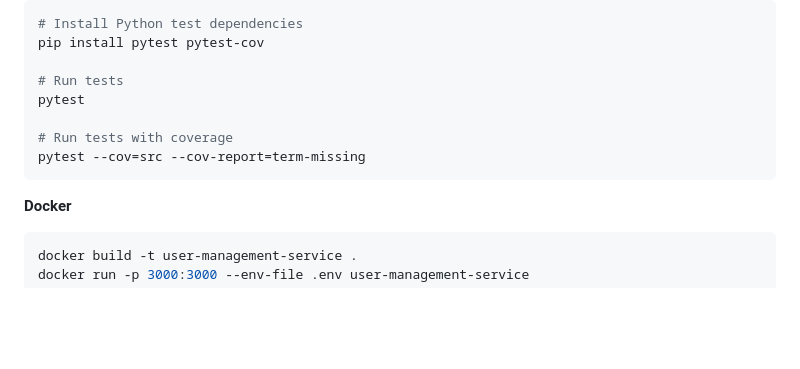
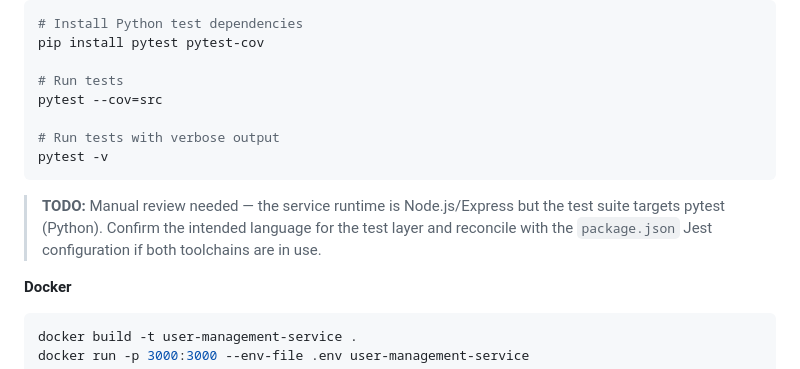
Before and after one commit to XEBIA-ACE/UMSP, a Markdown page: README.md, the part around the change. Drawn GitHub-style; blank space fills up the shorter version.

Commit message:
[JTT-3181] Add README.md

````diff
--- a/README.md
+++ b/README.md
@@ -74,13 +74,13 @@ The test suite uses **pytest** with fixture-based database isolation. Each test
 pip install pytest pytest-cov
 
 # Run tests
-pytest
+pytest --cov=src
 
-# Run tests with coverage
-pytest --cov=src --cov-report=term-missing
+# Run tests with verbose output
+pytest -v
 ```
 
-<!-- TODO: Verify that the pytest configuration (pytest.ini or pyproject.toml) is present and that the testpaths, python_files, and python_classes settings match the actual test file locations under src/__tests__/. -->
+> **TODO:** Manual review needed — the service runtime is Node.js/Express but the test suite targets pytest (Python). Confirm the intended language for the test layer and reconcile with the `package.json` Jest configuration if both toolchains are in use.
 
 **Docker**
 
````
